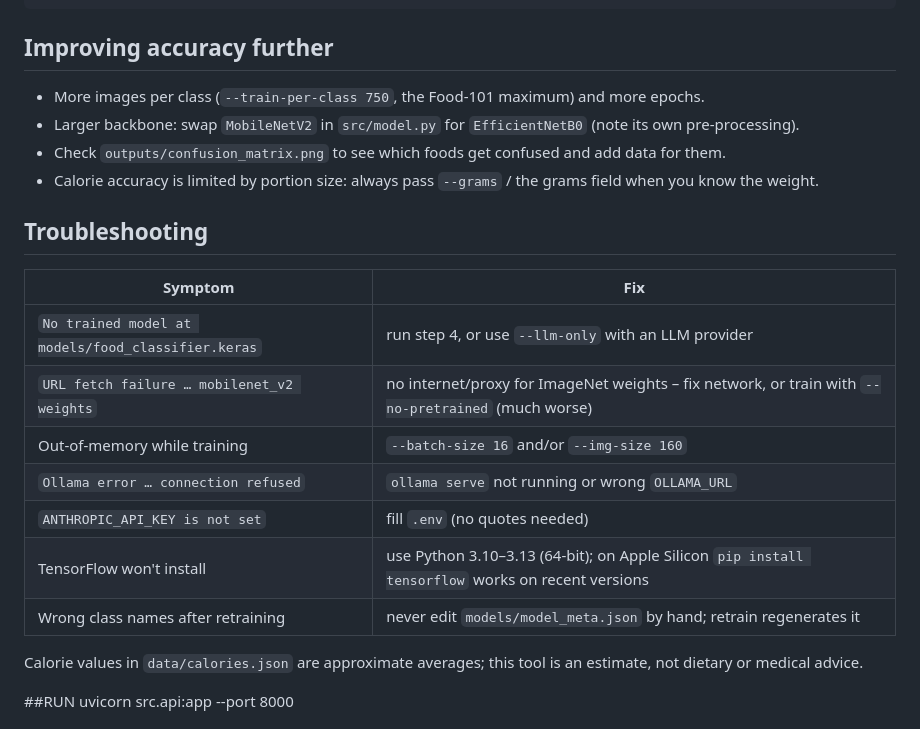
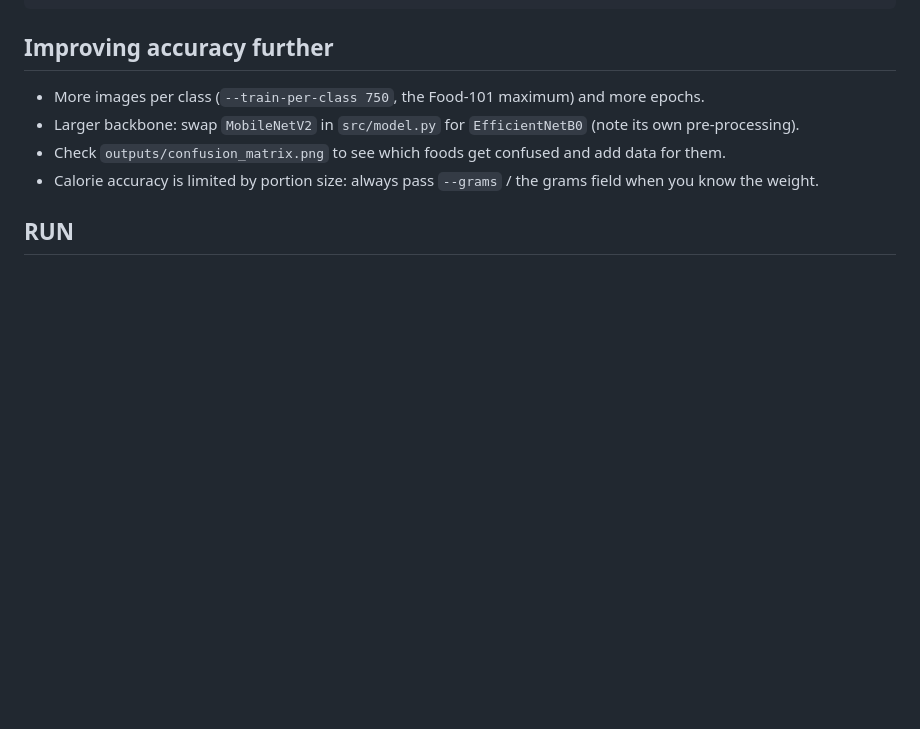
Before and after one commit to MKSINGH7/Food-Calorie-Estimator-CNN-, a Markdown page: README.md, the part around the change. Drawn GitHub-style; blank space fills up the shorter version.

Commit message:
Update README by removing troubleshooting section
Removed troubleshooting section and added a note about calorie values being estimates.

```diff
--- a/README.md
+++ b/README.md
@@ -168,18 +168,5 @@ models – treat their numbers as rough. Never commit `.env` (it is in `.gitigno
 * Check `outputs/confusion_matrix.png` to see which foods get confused and add data for them.
 * Calorie accuracy is limited by portion size: always pass `--grams` / the grams field when you know the weight.
 
-## Troubleshooting
-| Symptom | Fix |
-|---|---|
-| `No trained model at models/food_classifier.keras` | run step 4, or use `--llm-only` with an LLM provider |
-| `URL fetch failure … mobilenet_v2 weights` | no internet/proxy for ImageNet weights – fix network, or train with `--no-pretrained` (much worse) |
-| Out-of-memory while training | `--batch-size 16` and/or `--img-size 160` |
-| `Ollama error … connection refused` | `ollama serve` not running or wrong `OLLAMA_URL` |
-| `ANTHROPIC_API_KEY is not set` | fill `.env` (no quotes needed) |
-| TensorFlow won't install | use Python 3.10–3.13 (64-bit); on Apple Silicon `pip install tensorflow` works on recent versions |
-| Wrong class names after retraining | never edit `models/model_meta.json` by hand; retrain regenerates it |
-
-Calorie values in `data/calories.json` are approximate averages; this tool is an estimate, not dietary or medical advice.
-
-##RUN
+## RUN
 uvicorn src.api:app --port 8000
```
